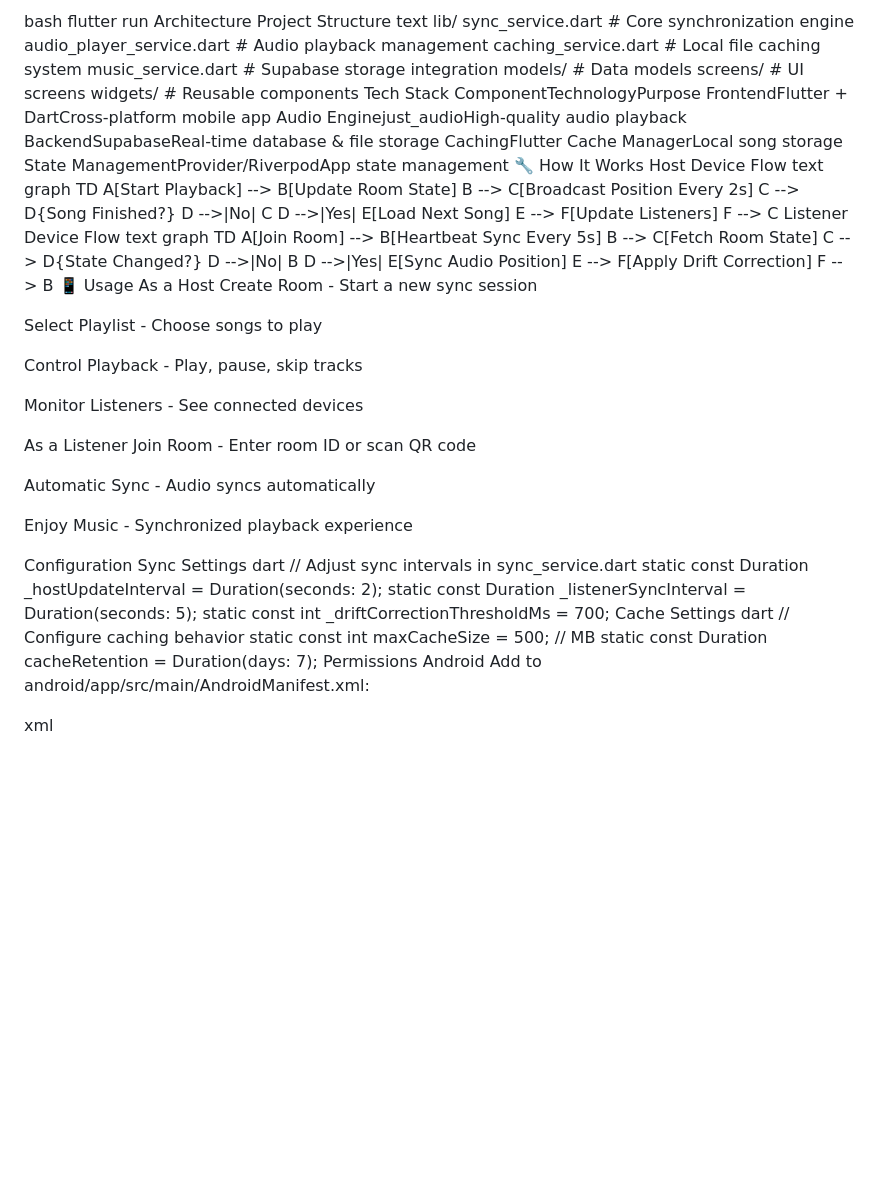
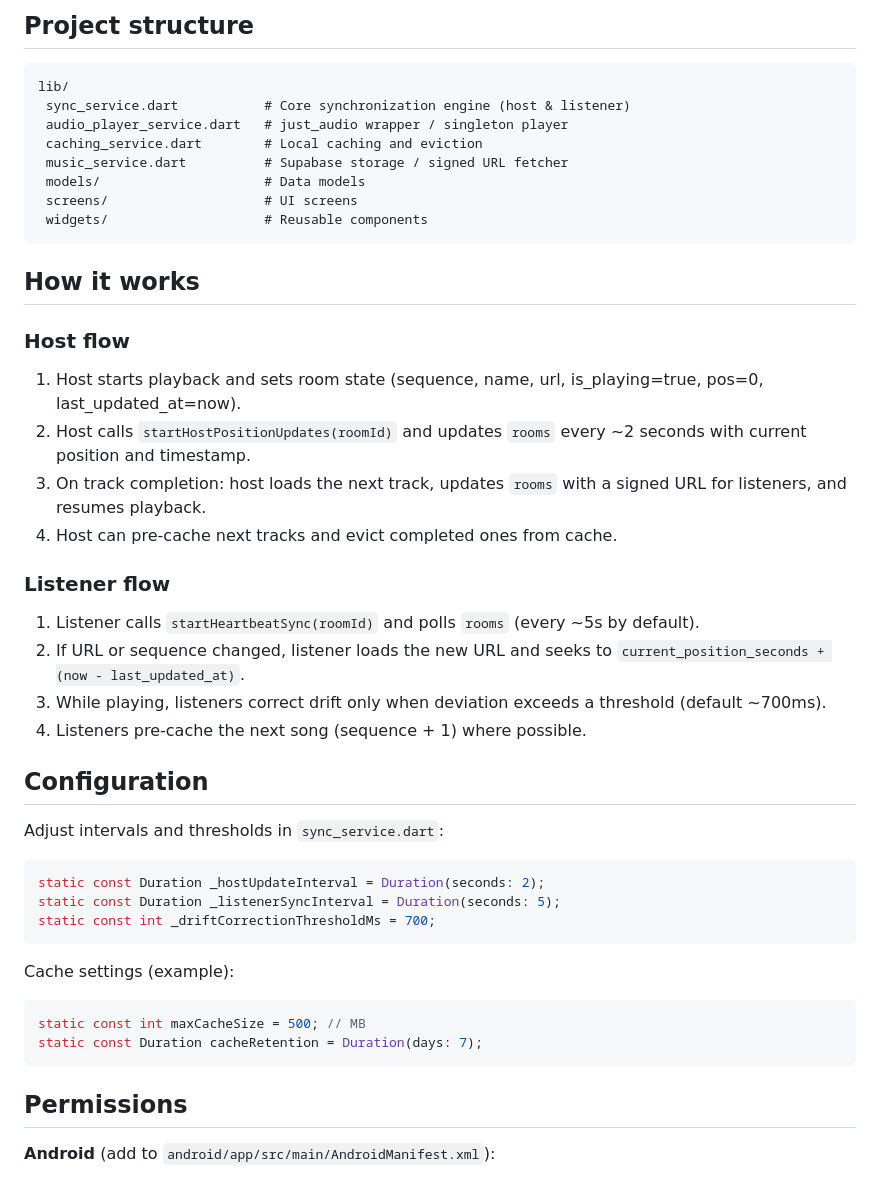
Before and after one commit to AnujPatil110377/Music_Hub, a Markdown page: README.md, the part around the change printed below. Drawn GitHub-style; blank space fills up the shorter version.

Commit message:
Polish README formatting and structure

````diff
--- a/README.md
+++ b/README.md
@@ -81,79 +84,50 @@ Run the app
 
-bash
-flutter run
- Architecture
-Project Structure
-text
+## Project structure
+```
 lib/
- sync_service.dart           #  Core synchronization engine
- audio_player_service.dart   #  Audio playback management
- caching_service.dart        #  Local file caching system
- music_service.dart          #  Supabase storage integration
- models/                     #  Data models
- screens/                    #  UI screens
- widgets/                    #  Reusable components
-Tech Stack
-ComponentTechnologyPurpose
-FrontendFlutter + DartCross-platform mobile app
-Audio Enginejust_audioHigh-quality audio playback
-BackendSupabaseReal-time database & file storage
-CachingFlutter Cache ManagerLocal song storage
-State ManagementProvider/RiverpodApp state management
-🔧 How It Works
-Host Device Flow
-text
-graph TD
-    A[Start Playback] --> B[Update Room State]
-    B --> C[Broadcast Position Every 2s]
-    C --> D{Song Finished?}
-    D -->|No| C
-    D -->|Yes| E[Load Next Song]
-    E --> F[Update Listeners]
-    F --> C
-Listener Device Flow
-text
-graph TD
-    A[Join Room] --> B[Heartbeat Sync Every 5s]
-    B --> C[Fetch Room State]
-    C --> D{State Changed?}
-    D -->|No| B
-    D -->|Yes| E[Sync Audio Position]
-    E --> F[Apply Drift Correction]
-    F --> B
-📱 Usage
-As a Host
-Create Room - Start a new sync session
+ sync_service.dart           # Core synchronization engine (host & listener)
+ audio_player_service.dart   # just_audio wrapper / singleton player
+ caching_service.dart        # Local caching and eviction
+ music_service.dart          # Supabase storage / signed URL fetcher
+ models/                     # Data models
+ screens/                    # UI screens
+ widgets/                    # Reusable components
+```
 
-Select Playlist - Choose songs to play
+## How it works
 
-Control Playback - Play, pause, skip tracks
+### Host flow
+1. Host starts playback and sets room state (sequence, name, url, is_playing=true, pos=0, last_updated_at=now).
+2. Host calls `startHostPositionUpdates(roomId)` and updates `rooms` every ~2 seconds with current position and timestamp.
+3. On track completion: host loads the next track, updates `rooms` with a signed URL for listeners, and resumes playback.
+4. Host can pre-cache next tracks and evict completed ones from cache.
 
-Monitor Listeners - See connected devices
+### Listener flow
+1. Listener calls `startHeartbeatSync(roomId)` and polls `rooms` (every ~5s by default).
+2. If URL or sequence changed, listener loads the new URL and seeks to `current_position_seconds + (now - last_updated_at)`.
+3. While playing, listeners correct drift only when deviation exceeds a threshold (default ~700ms).
+4. Listeners pre-cache the next song (sequence + 1) where possible.
 
-As a Listener
-Join Room - Enter room ID or scan QR code
+## Configuration
+Adjust intervals and thresholds in `sync_service.dart`:
 
-Automatic Sync - Audio syncs automatically
-
-Enjoy Music - Synchronized playback experience
-
- Configuration
-Sync Settings
-dart
-// Adjust sync intervals in sync_service.dart
+```dart
 static const Duration _hostUpdateInterval = Duration(seconds: 2);
 static const Duration _listenerSyncInterval = Duration(seconds: 5);
 static const int _driftCorrectionThresholdMs = 700;
-Cache Settings
-dart
-// Configure caching behavior
+```
+
+Cache settings (example):
+
+```dart
 static const int maxCacheSize = 500; // MB
 static const Duration cacheRetention = Duration(days: 7);
- Permissions
-Android
-Add to android/app/src/main/AndroidManifest.xml:
+```
 
-xml
+## Permissions
+**Android** (add to `android/app/src/main/AndroidManifest.xml`):
+
+```xml
 <uses-permission android:name="android.permission.INTERNET" />
 <uses-permission android:name="android.permission.WAKE_LOCK" />
 <uses-permission android:name="android.permission.FOREGROUND_SERVICE" />
````
Also changed, not shown: other parts of README.md (+82 -144 lines).
